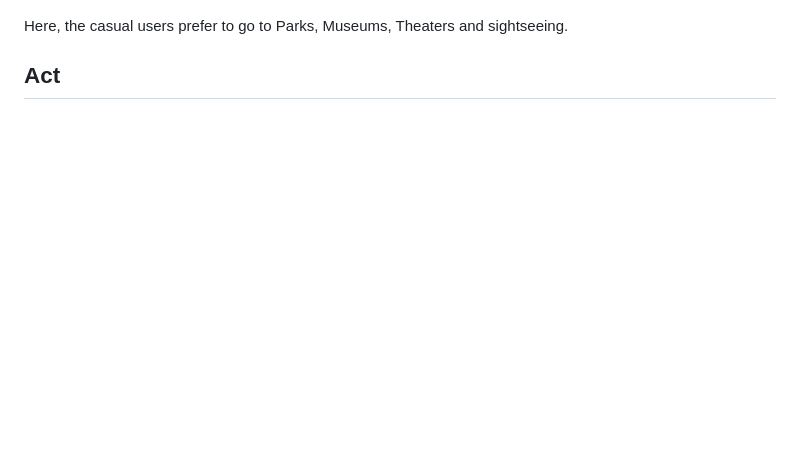
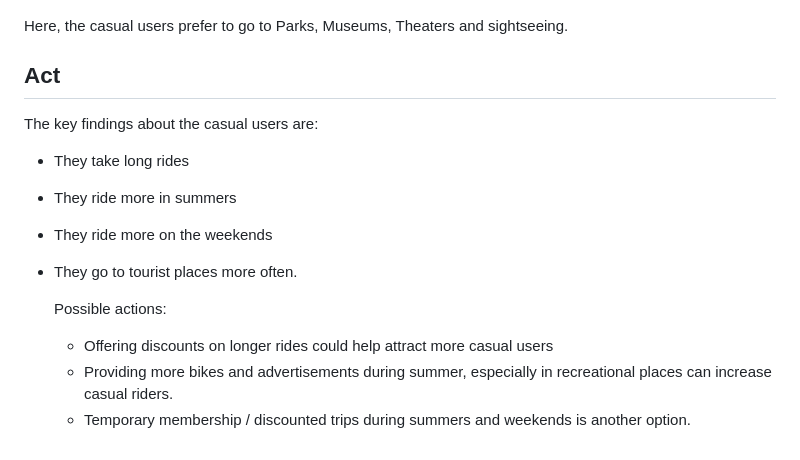
Before and after one commit to Najeeb1/Google_Capston_Project, a Markdown page: README.md, the part around the change. Drawn GitHub-style; blank space fills up the shorter version.

```diff
--- a/README.md
+++ b/README.md
@@ -99,3 +99,15 @@ And top destination for casual users:
 Here, the casual users prefer to go to Parks, Museums, Theaters and sightseeing.
 
 ## Act
+
+The key findings about the casual users are:
+
+- They take long rides
+- They ride more in summers
+- They ride more on the weekends
+- They go to tourist places more often.
+
+  Possible actions:
+  - Offering discounts on longer rides could help attract more casual users
+  - Providing more bikes and advertisements during summer, especially in recreational places can increase casual riders.
+  - Temporary membership / discounted trips during summers and weekends is another option.
```
